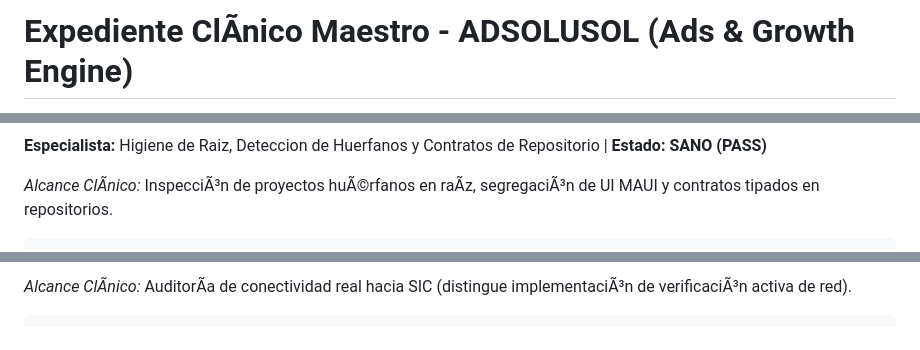
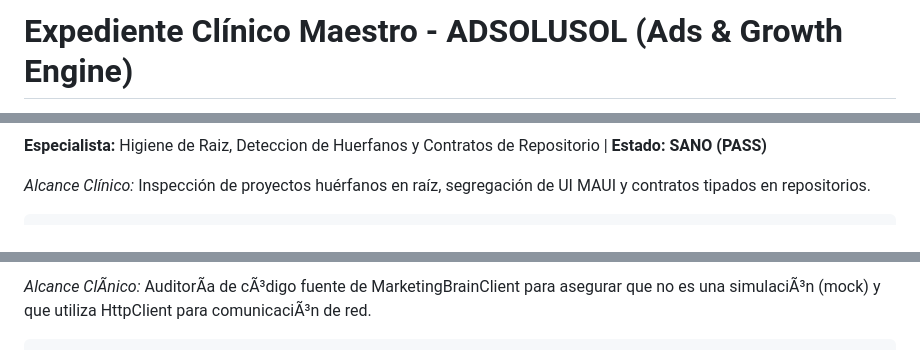
Before and after one commit to papassito/ADSOLUSOL, a Markdown page: docs/EXPEDIENTE_CLINICO_MAESTRO.md, 3 parts joined by grey strips. Drawn GitHub-style.

````diff
--- a/docs/EXPEDIENTE_CLINICO_MAESTRO.md
+++ b/docs/EXPEDIENTE_CLINICO_MAESTRO.md
@@ -1,2 +1,2 @@
-# Expediente ClÃ­nico Maestro - ADSOLUSOL (Ads & Growth Engine)
+# Expediente Clínico Maestro - ADSOLUSOL (Ads & Growth Engine)
 
@@ -36,5 +36,5 @@
 **Especialista:** Higiene de Raiz, Deteccion de Huerfanos y Contratos de Repositorio | **Estado:** **SANO (PASS)**
 
-*Alcance ClÃ­nico:* InspecciÃ³n de proyectos huÃ©rfanos en raÃ­z, segregaciÃ³n de UI MAUI y contratos tipados en repositorios.
+*Alcance Clínico:* Inspección de proyectos huérfanos en raíz, segregación de UI MAUI y contratos tipados en repositorios.
 
 ```text
@@ -91,4 +91,4 @@
 
-*Alcance ClÃ­nico:* AuditorÃ­a de conectividad real hacia SIC (distingue implementaciÃ³n de verificaciÃ³n activa de red).
+*Alcance ClÃ­nico:* AuditorÃ­a de cÃ³digo fuente de MarketingBrainClient para asegurar que no es una simulaciÃ³n (mock) y que utiliza HttpClient para comunicaciÃ³n de red.
 
 ```text
````
Also changed, not shown: other parts of docs/EXPEDIENTE_CLINICO_MAESTRO.md (+24 -24 lines).
